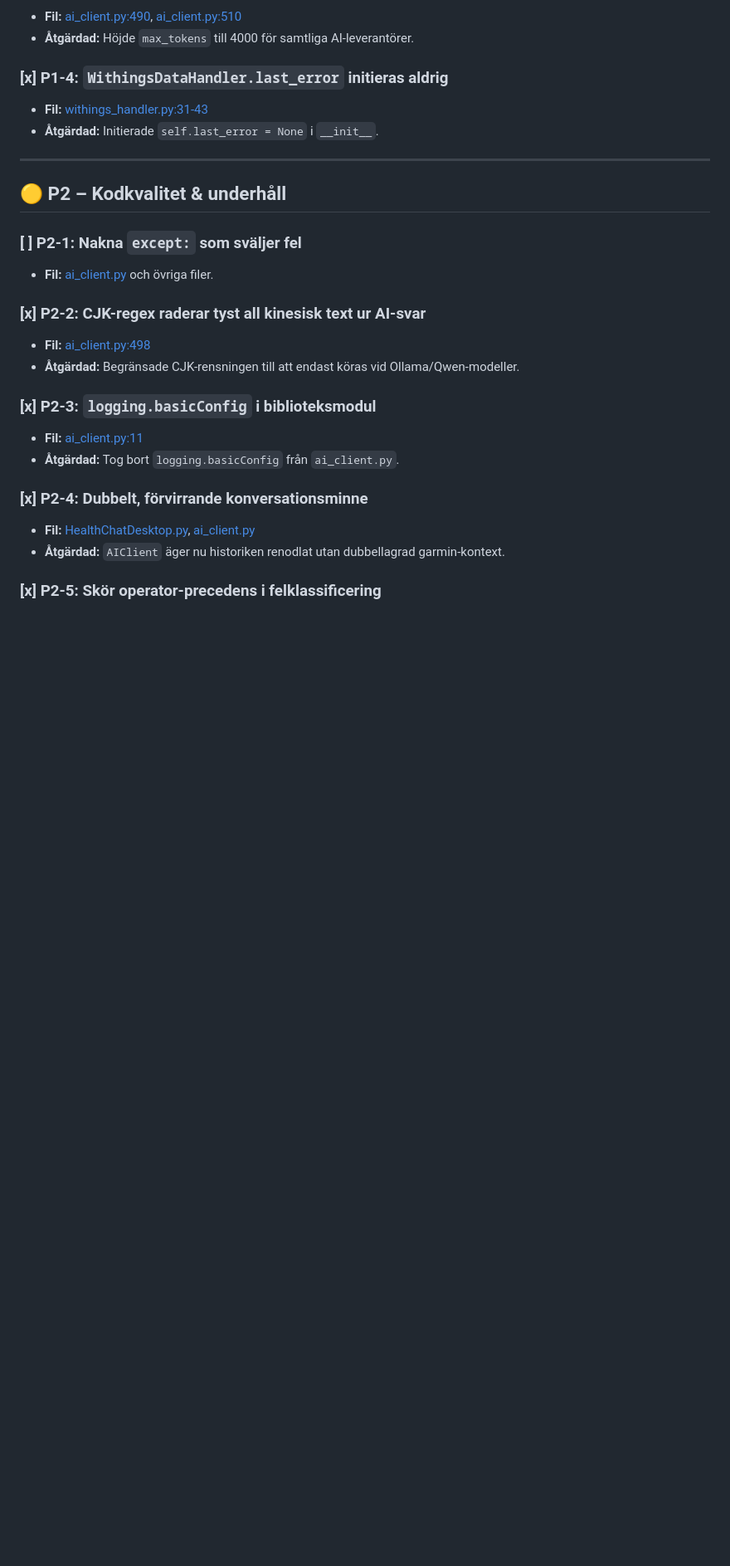
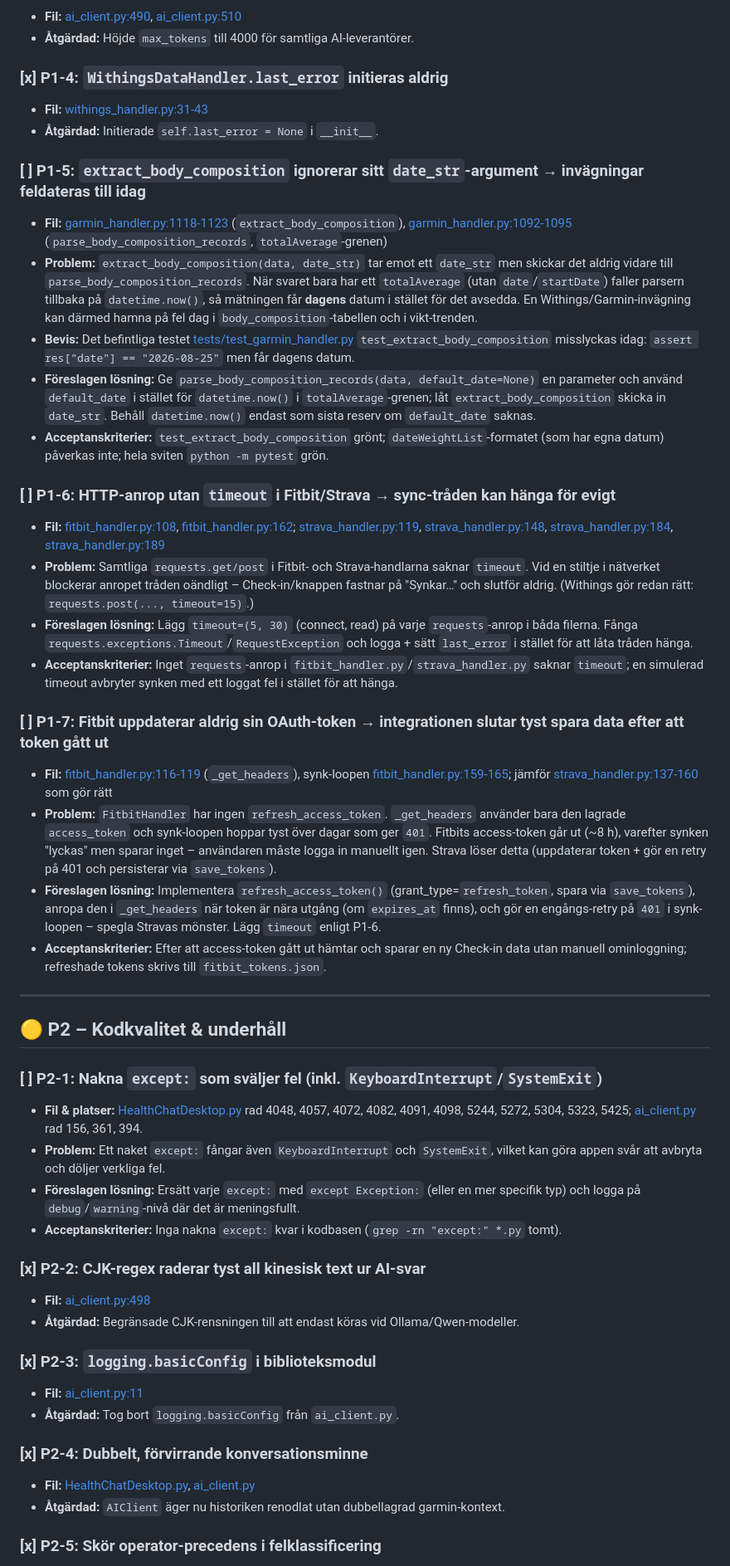
Before and after one commit to anderssjoeberg75/healthchat, a Markdown page: board.md, the part around one of its changes. Shown at 83% size. Rendered like a GitHub page; blank space fills up the shorter version.

Commit message:
docs(board): code-review findings P1-5/6/7 + P2-9 (#3)
Follow-up code review (2026-09-04), rebased onto main so it applies
cleanly on top of the F-1 spec:

- P1-5: extract_body_composition ignores its date_str arg → body-comp
  weigh-ins misdated to today (also un-breaks test_extract_body_composition)
- P1-6: Fitbit/Strava requests have no timeout → sync thread can hang
- P1-7: Fitbit never refreshes its OAuth token → sync silently stops
  storing data after token expiry
- P2-1: enumerated concrete naked `except:` locations
- P2-9: requirements.txt version header stale (v4.0.4 vs 4.0.5)

Docs only; no code changes.


Claude-Session: https://claude.ai/code/session_017dKbUgecdNPmCpGtFhrAPA

Co-authored-by: Claude <noreply@anthropic.com>

```diff
--- a/board.md
+++ b/board.md
@@ -49,12 +51,34 @@ Verifierat och **avfärdat** som icke-buggar: Anthropic-modell-ID:na (`claude-op
 - **Fil:** [withings_handler.py:31-43](withings_handler.py)
 - **Åtgärdad:** Initierade `self.last_error = None` i `__init__`.
 
+### [ ] P1-5: `extract_body_composition` ignorerar sitt `date_str`-argument → invägningar feldateras till idag
+- **Fil:** [garmin_handler.py:1118-1123](garmin_handler.py) (`extract_body_composition`), [garmin_handler.py:1092-1095](garmin_handler.py) (`parse_body_composition_records`, `totalAverage`-grenen)
+- **Problem:** `extract_body_composition(data, date_str)` tar emot ett `date_str` men skickar det aldrig vidare till `parse_body_composition_records`. När svaret bara har ett `totalAverage` (utan `date`/`startDate`) faller parsern tillbaka på `datetime.now()`, så mätningen får **dagens** datum i stället för det avsedda. En Withings/Garmin-invägning kan därmed hamna på fel dag i `body_composition`-tabellen och i vikt-trenden.
+- **Bevis:** Det befintliga testet [tests/test_garmin_handler.py](tests/test_garmin_handler.py) `test_extract_body_composition` misslyckas idag: `assert res["date"] == "2026-08-25"` men får dagens datum.
+- **Föreslagen lösning:** Ge `parse_body_composition_records(data, default_date=None)` en parameter och använd `default_date` i stället för `datetime.now()` i `totalAverage`-grenen; låt `extract_body_composition` skicka in `date_str`. Behåll `datetime.now()` endast som sista reserv om `default_date` saknas.
+- **Acceptanskriterier:** `test_extract_body_composition` grönt; `dateWeightList`-formatet (som har egna datum) påverkas inte; hela sviten `python -m pytest` grön.
+
+### [ ] P1-6: HTTP-anrop utan `timeout` i Fitbit/Strava → sync-tråden kan hänga för evigt
+- **Fil:** [fitbit_handler.py:108](fitbit_handler.py), [fitbit_handler.py:162](fitbit_handler.py); [strava_handler.py:119](strava_handler.py), [strava_handler.py:148](strava_handler.py), [strava_handler.py:184](strava_handler.py), [strava_handler.py:189](strava_handler.py)
+- **Problem:** Samtliga `requests.get/post` i Fitbit- och Strava-handlarna saknar `timeout`. Vid en stiltje i nätverket blockerar anropet tråden oändligt – Check-in/knappen fastnar på "Synkar…" och slutför aldrig. (Withings gör redan rätt: `requests.post(..., timeout=15)`.)
+- **Föreslagen lösning:** Lägg `timeout=(5, 30)` (connect, read) på varje `requests`-anrop i båda filerna. Fånga `requests.exceptions.Timeout`/`RequestException` och logga + sätt `last_error` i stället för att låta tråden hänga.
+- **Acceptanskriterier:** Inget `requests`-anrop i `fitbit_handler.py`/`strava_handler.py` saknar `timeout`; en simulerad timeout avbryter synken med ett loggat fel i stället för att hänga.
+
+### [ ] P1-7: Fitbit uppdaterar aldrig sin OAuth-token → integrationen slutar tyst spara data efter att token gått ut
+- **Fil:** [fitbit_handler.py:116-119](fitbit_handler.py) (`_get_headers`), synk-loopen [fitbit_handler.py:159-165](fitbit_handler.py); jämför [strava_handler.py:137-160](strava_handler.py) som gör rätt
+- **Problem:** `FitbitHandler` har ingen `refresh_access_token`. `_get_headers` använder bara den lagrade `access_token` och synk-loopen hoppar tyst över dagar som ger `401`. Fitbits access-token går ut (~8 h), varefter synken "lyckas" men sparar inget – användaren måste logga in manuellt igen. Strava löser detta (uppdaterar token + gör en retry på 401 och persisterar via `save_tokens`).
+- **Föreslagen lösning:** Implementera `refresh_access_token()` (grant_type=`refresh_token`, spara via `save_tokens`), anropa den i `_get_headers` när token är nära utgång (om `expires_at` finns), och gör en engångs-retry på `401` i synk-loopen – spegla Stravas mönster. Lägg `timeout` enligt P1-6.
+- **Acceptanskriterier:** Efter att access-token gått ut hämtar och sparar en ny Check-in data utan manuell ominloggning; refreshade tokens skrivs till `fitbit_tokens.json`.
+
 ---
 
 ## 🟡 P2 – Kodkvalitet & underhåll
 
-### [ ] P2-1: Nakna `except:` som sväljer fel
-- **Fil:** [ai_client.py](ai_client.py) och övriga filer.
+### [ ] P2-1: Nakna `except:` som sväljer fel (inkl. `KeyboardInterrupt`/`SystemExit`)
+- **Fil & platser:** [HealthChatDesktop.py](HealthChatDesktop.py) rad 4048, 4057, 4072, 4082, 4091, 4098, 5244, 5272, 5304, 5323, 5425; [ai_client.py](ai_client.py) rad 156, 361, 394.
+- **Problem:** Ett naket `except:` fångar även `KeyboardInterrupt` och `SystemExit`, vilket kan göra appen svår att avbryta och döljer verkliga fel.
+- **Föreslagen lösning:** Ersätt varje `except:` med `except Exception:` (eller en mer specifik typ) och logga på `debug`/`warning`-nivå där det är meningsfullt.
+- **Acceptanskriterier:** Inga nakna `except:` kvar i kodbasen (`grep -rn "except:" *.py` tomt).
 
 ### [x] P2-2: CJK-regex raderar tyst all kinesisk text ur AI-svar
 - **Fil:** [ai_client.py:498](ai_client.py)
```
Also changed, not shown: other parts of board.md (+11 -2 lines).
